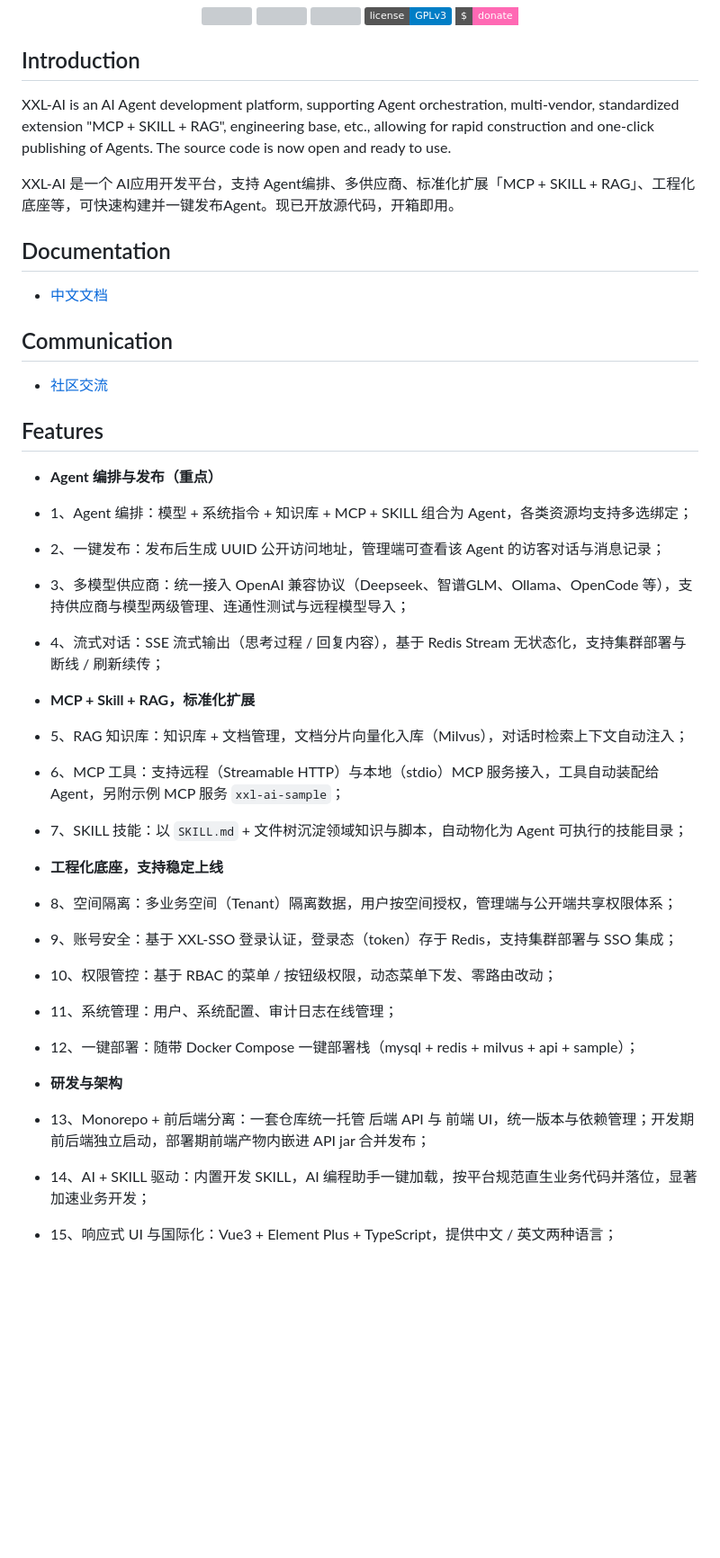
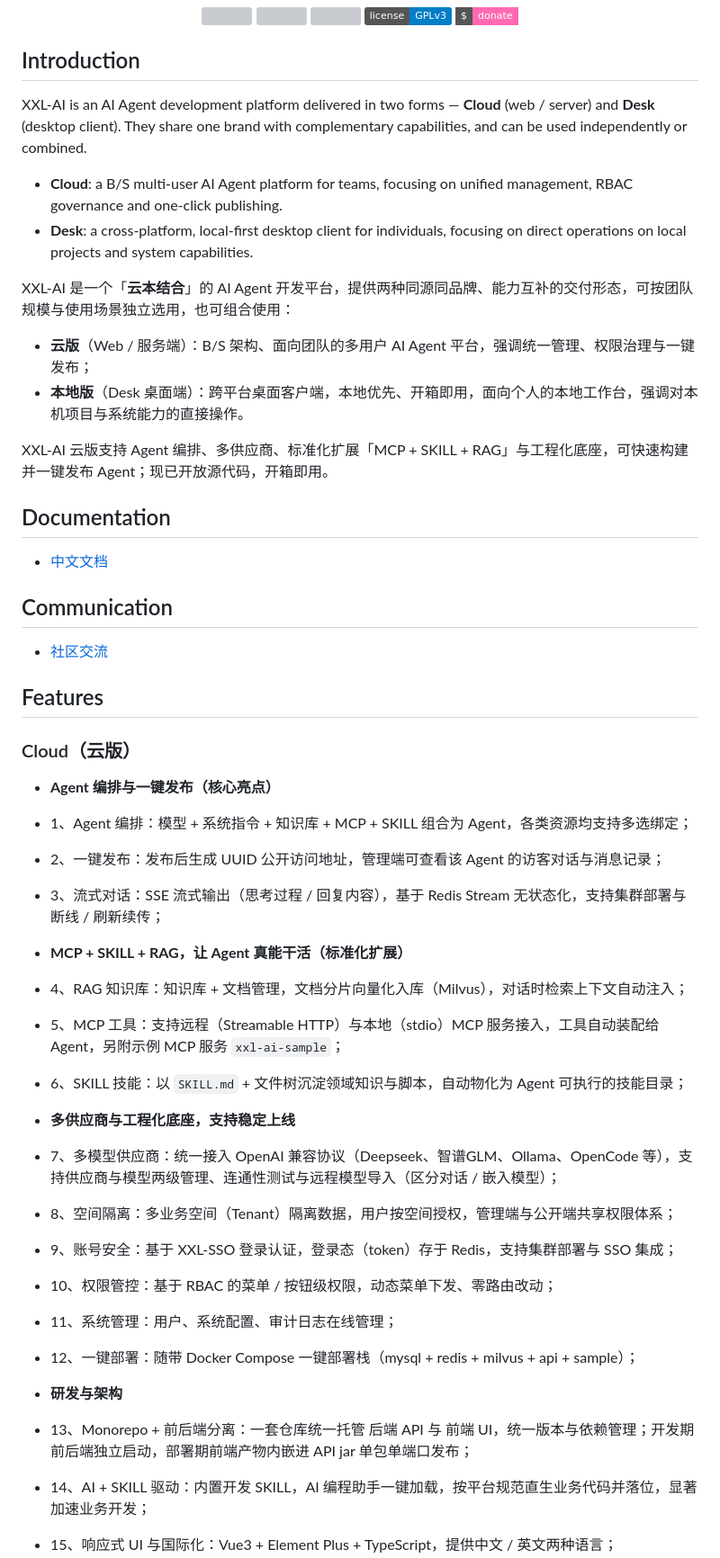
Before and after one commit to xuxueli/xxl-ai, a Markdown page: README.md, the part around one of its changes. Shown at 90% size. Rendered like a GitHub page; badges without logos; blank space fills up the shorter version; grey boxes are pictures that could not be loaded.

```diff
--- a/README.md
+++ b/README.md
@@ -28,9 +28,17 @@
 
 ## Introduction
 
-XXL-AI is an AI Agent development platform, supporting Agent orchestration, multi-vendor, standardized extension "MCP + SKILL + RAG", engineering base, etc., allowing for rapid construction and one-click publishing of Agents. The source code is now open and ready to use.
+XXL-AI is an AI Agent development platform delivered in two forms — **Cloud** (web / server) and **Desk** (desktop client). They share one brand with complementary capabilities, and can be used independently or combined.
 
-XXL-AI 是一个 AI应用开发平台，支持 Agent编排、多供应商、标准化扩展「MCP + SKILL + RAG」、工程化底座等，可快速构建并一键发布Agent。现已开放源代码，开箱即用。
+- **Cloud**: a B/S multi-user AI Agent platform for teams, focusing on unified management, RBAC governance and one-click publishing.
+- **Desk**: a cross-platform, local-first desktop client for individuals, focusing on direct operations on local projects and system capabilities.
+
+XXL-AI 是一个「**云本结合**」的 AI Agent 开发平台，提供两种同源同品牌、能力互补的交付形态，可按团队规模与使用场景独立选用，也可组合使用：
+
+- **云版**（Web / 服务端）：B/S 架构、面向团队的多用户 AI Agent 平台，强调统一管理、权限治理与一键发布；
+- **本地版**（Desk 桌面端）：跨平台桌面客户端，本地优先、开箱即用，面向个人的本地工作台，强调对本机项目与系统能力的直接操作。
+
+XXL-AI 云版支持 Agent 编排、多供应商、标准化扩展「MCP + SKILL + RAG」与工程化底座，可快速构建并一键发布 Agent；现已开放源代码，开箱即用。
 
 
 ## Documentation
@@ -43,21 +51,23 @@ XXL-AI 是一个 AI应用开发平台，支持 Agent编排、多供应商、标
 
 ## Features
 
-- **Agent 编排与发布（重点）**
+### Cloud（云版）
+
+- **Agent 编排与一键发布（核心亮点）**
 
 - 1、Agent 编排：模型 + 系统指令 + 知识库 + MCP + SKILL 组合为 Agent，各类资源均支持多选绑定；
 - 2、一键发布：发布后生成 UUID 公开访问地址，管理端可查看该 Agent 的访客对话与消息记录；
-- 3、多模型供应商：统一接入 OpenAI 兼容协议（Deepseek、智谱GLM、Ollama、OpenCode 等），支持供应商与模型两级管理、连通性测试与远程模型导入；
-- 4、流式对话：SSE 流式输出（思考过程 / 回复内容），基于 Redis Stream 无状态化，支持集群部署与断线 / 刷新续传；
+- 3、流式对话：SSE 流式输出（思考过程 / 回复内容），基于 Redis Stream 无状态化，支持集群部署与断线 / 刷新续传；
 
-- **MCP + Skill + RAG，标准化扩展**
+- **MCP + SKILL + RAG，让 Agent 真能干活（标准化扩展）**
 
-- 5、RAG 知识库：知识库 + 文档管理，文档分片向量化入库（Milvus），对话时检索上下文自动注入；
-- 6、MCP 工具：支持远程（Streamable HTTP）与本地（stdio）MCP 服务接入，工具自动装配给 Agent，另附示例 MCP 服务 `xxl-ai-sample`；
-- 7、SKILL 技能：以 `SKILL.md` + 文件树沉淀领域知识与脚本，自动物化为 Agent 可执行的技能目录；
+- 4、RAG 知识库：知识库 + 文档管理，文档分片向量化入库（Milvus），对话时检索上下文自动注入；
+- 5、MCP 工具：支持远程（Streamable HTTP）与本地（stdio）MCP 服务接入，工具自动装配给 Agent，另附示例 MCP 服务 `xxl-ai-sample`；
+- 6、SKILL 技能：以 `SKILL.md` + 文件树沉淀领域知识与脚本，自动物化为 Agent 可执行的技能目录；
 
-- **工程化底座，支持稳定上线**
+- **多供应商与工程化底座，支持稳定上线**
 
+- 7、多模型供应商：统一接入 OpenAI 兼容协议（Deepseek、智谱GLM、Ollama、OpenCode 等），支持供应商与模型两级管理、连通性测试与远程模型导入（区分对话 / 嵌入模型）；
 - 8、空间隔离：多业务空间（Tenant）隔离数据，用户按空间授权，管理端与公开端共享权限体系；
 - 9、账号安全：基于 XXL-SSO 登录认证，登录态（token）存于 Redis，支持集群部署与 SSO 集成；
 - 10、权限管控：基于 RBAC 的菜单 / 按钮级权限，动态菜单下发、零路由改动；
@@ -66,7 +76,7 @@ XXL-AI 是一个 AI应用开发平台，支持 Agent编排、多供应商、标
 
 - **研发与架构**
 
-- 13、Monorepo + 前后端分离：一套仓库统一托管 后端 API 与 前端 UI，统一版本与依赖管理；开发期前后端独立启动，部署期前端产物内嵌进 API jar 合并发布；
+- 13、Monorepo + 前后端分离：一套仓库统一托管 后端 API 与 前端 UI，统一版本与依赖管理；开发期前后端独立启动，部署期前端产物内嵌进 API jar 单包单端口发布；
 - 14、AI + SKILL 驱动：内置开发 SKILL，AI 编程助手一键加载，按平台规范直生业务代码并落位，显著加速业务开发；
 - 15、响应式 UI 与国际化：Vue3 + Element Plus + TypeScript，提供中文 / 英文两种语言；
 - 16、可扩展架构：标准分层分包、业务模块自包含，模型 / 对话 / RAG / MCP / SKILL 运行时统一收口支撑层；
```
Also changed, not shown: other parts of README.md (+26 -0 lines), doc/XXL-AI官方文档.md (+17 -16 lines).
